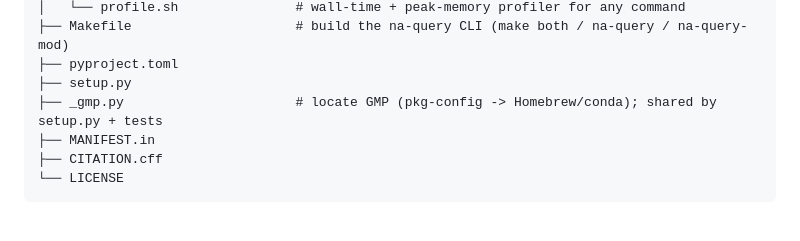
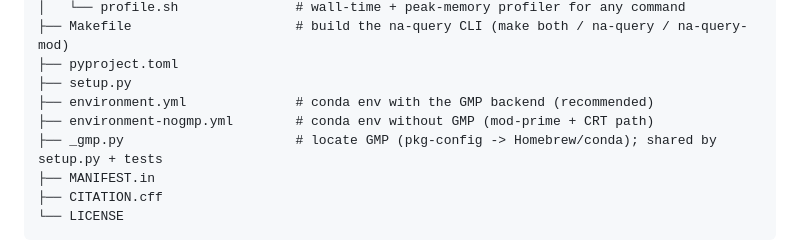
Before and after one commit to natemacfadden/unitri, a Markdown page: README.md, the part around the change. GitHub-like rendering; blank space fills up the shorter version.

Commit message:
put conda files into README

```diff
--- a/README.md
+++ b/README.md
@@ -178,6 +178,8 @@ unitri/
 ├── Makefile                     # build the na-query CLI (make both / na-query / na-query-mod)
 ├── pyproject.toml
 ├── setup.py
+├── environment.yml              # conda env with the GMP backend (recommended)
+├── environment-nogmp.yml        # conda env without GMP (mod-prime + CRT path)
 ├── _gmp.py                      # locate GMP (pkg-config -> Homebrew/conda); shared by setup.py + tests
 ├── MANIFEST.in
 ├── CITATION.cff
```
